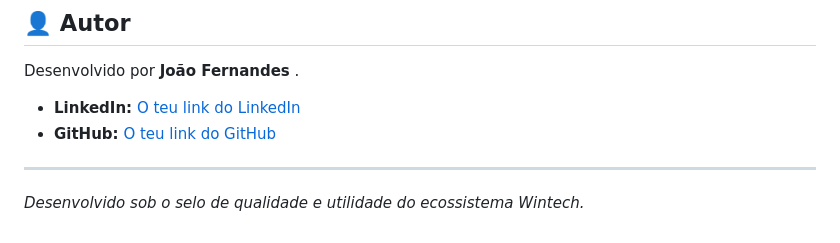
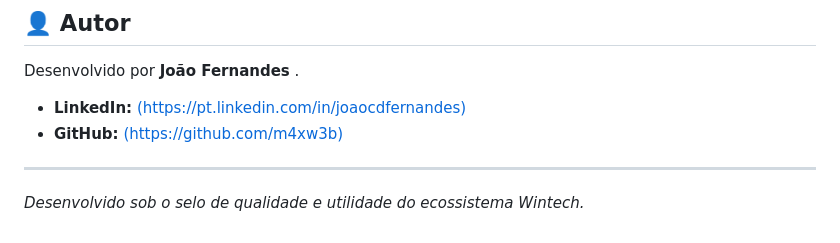
Before and after one commit to m4xw3b/Wintech_PassGen, a Markdown page: README.md, the part around the change. GitHub-like rendering.

Commit message:
Update author links in README.md

```diff
--- a/README.md
+++ b/README.md
@@ -50,8 +50,8 @@ A aplicação está também disponível online via **GitHub Pages**:
 
 Desenvolvido por **João Fernandes** .
 
-*   **LinkedIn:** [O teu link do LinkedIn](https://linkedin.com)
-*   **GitHub:** [O teu link do GitHub](https://github.com)
+*   **LinkedIn:** [(https://pt.linkedin.com/in/joaocdfernandes)](https://pt.linkedin.com/in/joaocdfernandes)
+*   **GitHub:** [(https://github.com/m4xw3b)](https://github.com/m4xw3b)
 
 ---
 *Desenvolvido sob o selo de qualidade e utilidade do ecossistema Wintech.*
```
